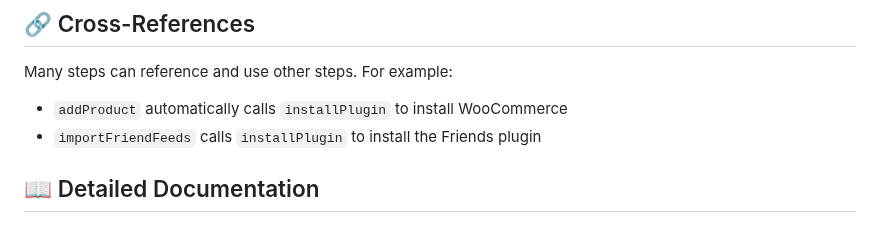
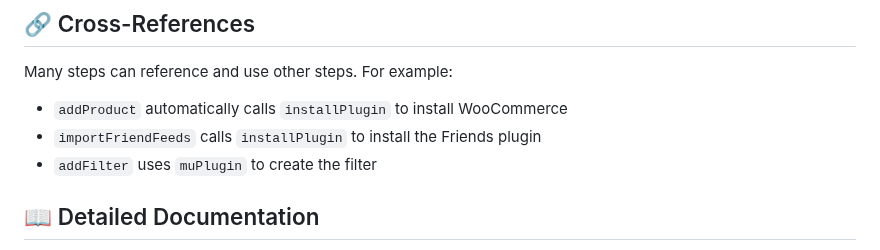
Before and after one commit to akirk/playground-step-library, a Markdown page: docs/README.md, the part around the change. GitHub-like rendering.

```diff
--- a/docs/README.md
+++ b/docs/README.md
@@ -96,6 +96,7 @@ Custom steps provide additional functionality beyond the core WordPress Playgrou
 Many steps can reference and use other steps. For example:
 - `addProduct` automatically calls `installPlugin` to install WooCommerce
 - `importFriendFeeds` calls `installPlugin` to install the Friends plugin
+- `addFilter` uses `muPlugin` to create the filter
 
 ## 📖 Detailed Documentation
 
```
Also changed, not shown: CONTRIBUTING.md (+3 -1 lines), docs/tips.md (+2 -36 lines).
